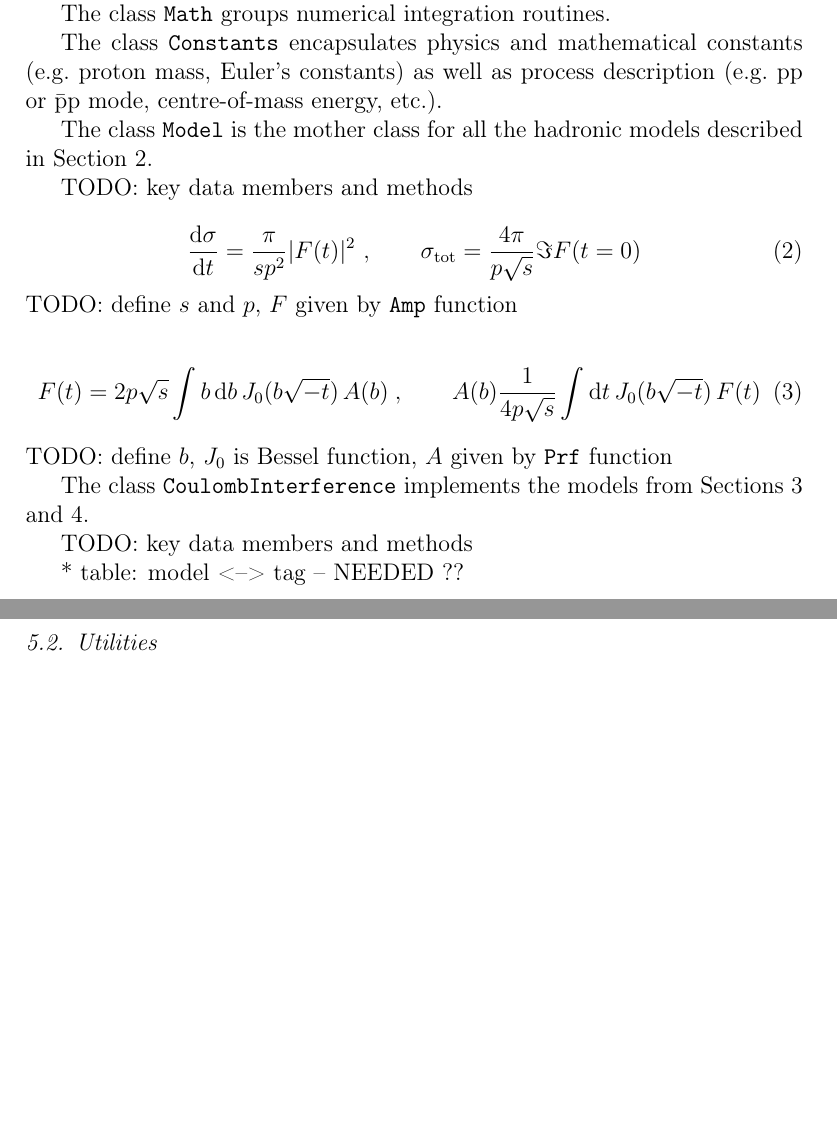
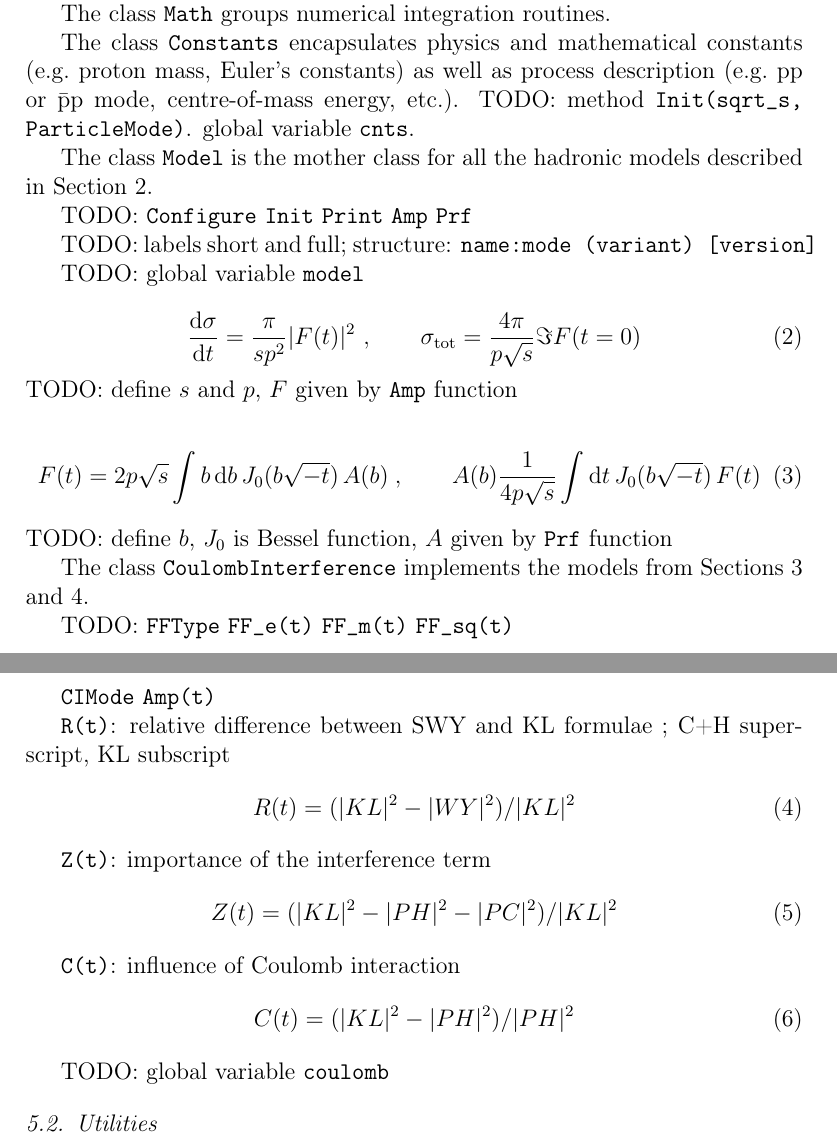
Before and after one commit to jan-kaspar/publications, a LaTeX paper (2013/elegent/elegent.tex): two parts of pages 7 and 8 of 9 before the commit and two parts of pages 7 and 8 of 10 after it, joined at a grey line, cut so that both start at the same text, the shorter picture padded with empty space. Compiled offline with pdfLaTeX.

Commit message:
Program package section started
git-svn-id: svn+ssh://svn.cern.ch/reps/totem/trunk/user/jkaspar/publications@8225 4525493e-7705-40b1-a816-d608a930855b

```diff
--- a/2013/elegent/elegent.tex
+++ b/2013/elegent/elegent.tex
@@ -234,11 +234,15 @@ Here we describe the key components of the library.
 
 The class {\tt Math} groups numerical integration routines.
 
-The class {\tt Constants} encapsulates physics and mathematical constants (e.g.~proton mass, Euler's constants) as well as process description (e.g.~$\rm pp$ or $\rm \bar pp$ mode, centre-of-mass energy, etc.).
+The class {\tt Constants} encapsulates physics and mathematical constants (e.g.~proton mass, Euler's constants) as well as process description (e.g.~$\rm pp$ or $\rm \bar pp$ mode, centre-of-mass energy, etc.). TODO: method {\tt Init(sqrt\_s, ParticleMode)}. global variable {\tt cnts}.
 
 The class {\tt Model} is the mother class for all the hadronic models described in Section \ref{s:had mod}.
 
-TODO: key data members and methods
+TODO: {\tt Configure} {\tt Init} {\tt Print} {\tt Amp} {\tt Prf}
+
+TODO: labels short and full; structure: {\tt name:mode (variant) [version]}
+
+TODO: global variable {\tt model}
 
 
 \begin{equation}
@@ -253,9 +257,33 @@ TODO: define $b$, $J_0$ is Bessel function, $A$ given by {\tt Prf} function
 
 The class {\tt CoulombInterference} implements the models from Sections \ref{s:coul mod} and \ref{s:int mod}.
 
-TODO: key data members and methods
+TODO:
+{\tt FFType}
+{\tt FF\_e(t)}
+{\tt FF\_m(t)}
+{\tt FF\_sq(t)}
 
-* table: model <--> tag -- NEEDED ??
+{\tt CIMode}
+{\tt Amp(t)}
+
+{\tt R(t)}: relative difference between SWY and KL formulae
+; C+H superscript, KL subscript
+\begin{equation}
+R(t) = (|KL|^2 - |WY|^2) / |KL|^2
+\end{equation}
+
+{\tt Z(t)}: importance of the interference term
+\begin{equation}
+Z(t) = (|KL|^2 - |PH|^2 - |PC|^2) / |KL|^2
+\end{equation}
+
+{\tt C(t)}: influence of Coulomb interaction
+\begin{equation}
+C(t) = (|KL|^2 - |PH|^2) / |PH|^2
+\end{equation}
+
+TODO: global variable {\tt coulomb}
+
 
 \subsection{Utilities}\label{s:prog util}
 
```
